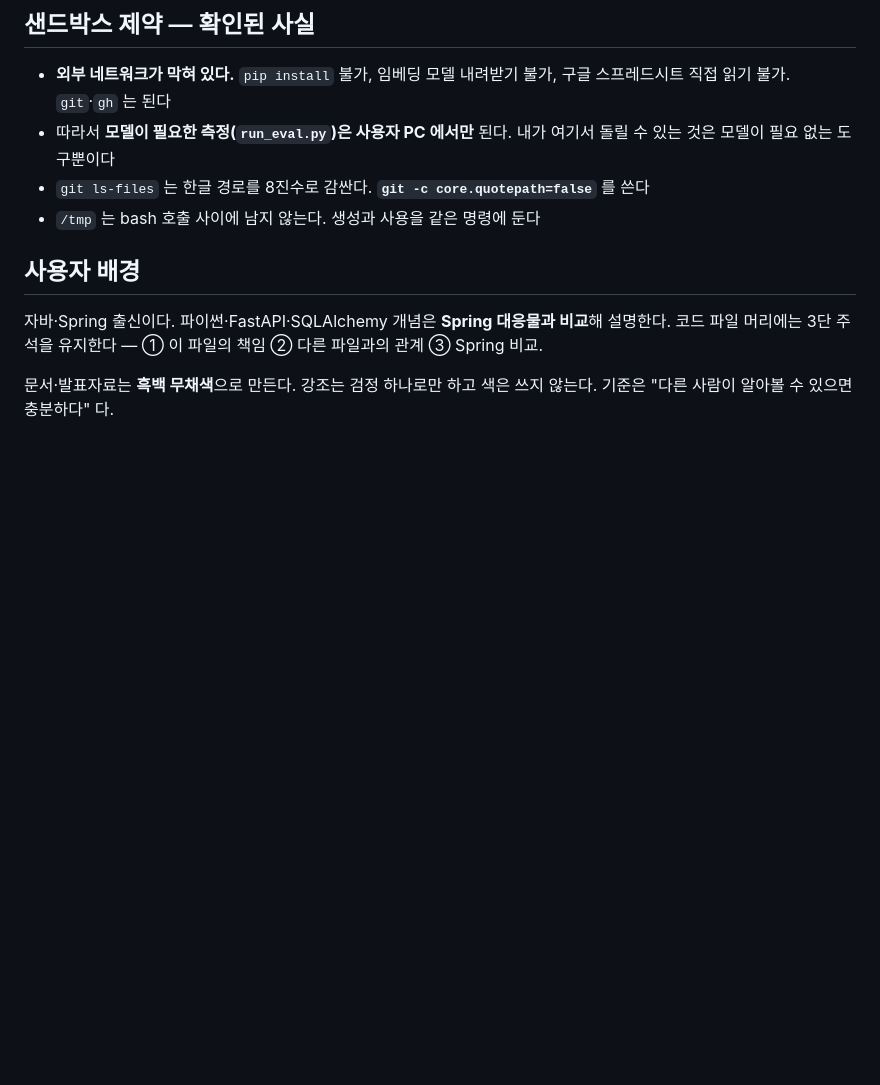
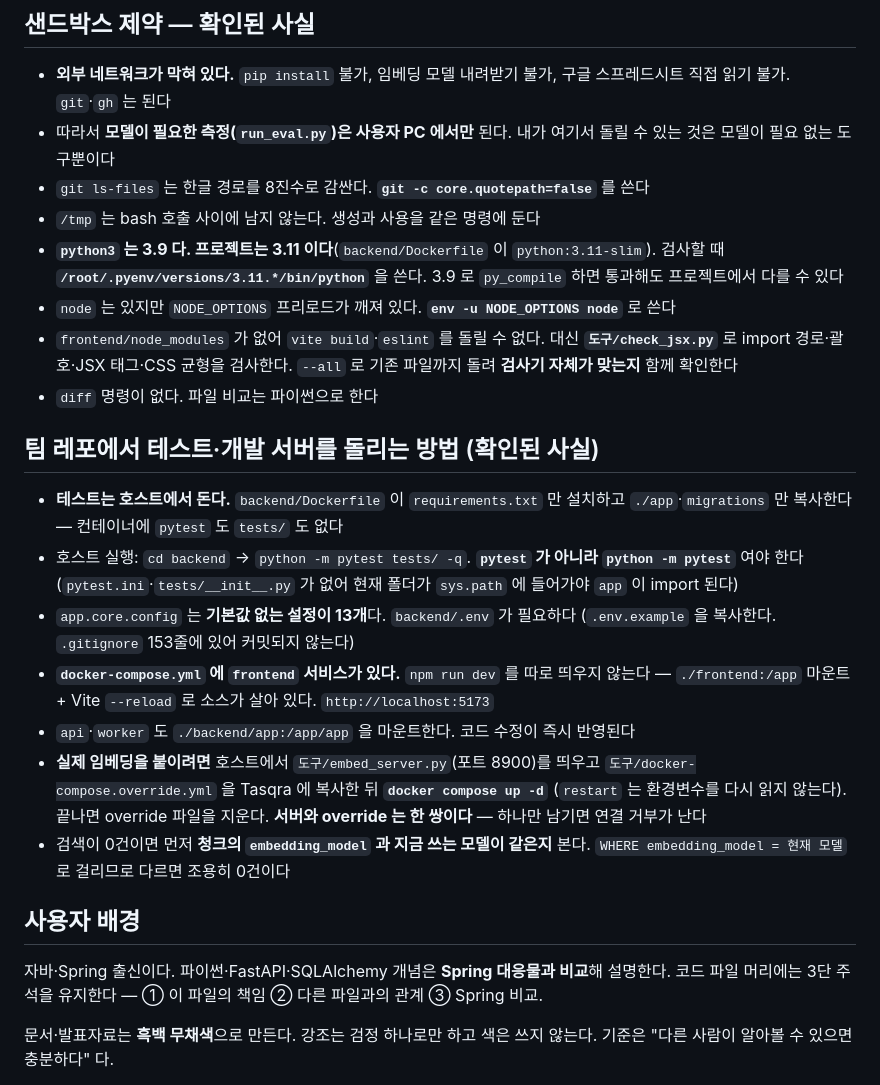
Before and after one commit to bobohyeon/deliver, a Markdown page: .kiro/steering/00-프로젝트-지도.md, the part around the change. GitHub-like rendering; blank space fills up the shorter version.

```diff
--- a/.kiro/steering/00-프로젝트-지도.md
+++ b/.kiro/steering/00-프로젝트-지도.md
@@ -99,6 +99,34 @@ JSONL 첫 줄만 보고 / 파일 하나만 보고 / 표 한 칸만 보고. 숫
   내가 여기서 돌릴 수 있는 것은 모델이 필요 없는 도구뿐이다
 - `git ls-files` 는 한글 경로를 8진수로 감싼다. **`git -c core.quotepath=false`** 를 쓴다
 - `/tmp` 는 bash 호출 사이에 남지 않는다. 생성과 사용을 같은 명령에 둔다
+- **`python3` 는 3.9 다. 프로젝트는 3.11 이다**(`backend/Dockerfile` 이
+  `python:3.11-slim`). 검사할 때 **`/root/.pyenv/versions/3.11.*/bin/python`** 을 쓴다.
+  3.9 로 `py_compile` 하면 통과해도 프로젝트에서 다를 수 있다
+- `node` 는 있지만 `NODE_OPTIONS` 프리로드가 깨져 있다. **`env -u NODE_OPTIONS node`** 로 쓴다
+- `frontend/node_modules` 가 없어 `vite build`·`eslint` 를 돌릴 수 없다.
+  대신 **`도구/check_jsx.py`** 로 import 경로·괄호·JSX 태그·CSS 균형을 검사한다.
+  `--all` 로 기존 파일까지 돌려 **검사기 자체가 맞는지** 함께 확인한다
+- `diff` 명령이 없다. 파일 비교는 파이썬으로 한다
+
+## 팀 레포에서 테스트·개발 서버를 돌리는 방법 (확인된 사실)
+
+- **테스트는 호스트에서 돈다.** `backend/Dockerfile` 이 `requirements.txt` 만 설치하고
+  `./app`·`migrations` 만 복사한다 — 컨테이너에 `pytest` 도 `tests/` 도 없다
+- 호스트 실행: `cd backend` → `python -m pytest tests/ -q`.
+  **`pytest` 가 아니라 `python -m pytest`** 여야 한다(`pytest.ini`·`tests/__init__.py`
+  가 없어 현재 폴더가 `sys.path` 에 들어가야 `app` 이 import 된다)
+- `app.core.config` 는 **기본값 없는 설정이 13개**다. `backend/.env` 가 필요하다
+  (`.env.example` 을 복사한다. `.gitignore` 153줄에 있어 커밋되지 않는다)
+- **`docker-compose.yml` 에 `frontend` 서비스가 있다.** `npm run dev` 를 따로
+  띄우지 않는다 — `./frontend:/app` 마운트 + Vite `--reload` 로 소스가 살아 있다.
+  `http://localhost:5173`
+- `api`·`worker` 도 `./backend/app:/app/app` 을 마운트한다. 코드 수정이 즉시 반영된다
+- **실제 임베딩을 붙이려면** 호스트에서 `도구/embed_server.py`(포트 8900)를 띄우고
+  `도구/docker-compose.override.yml` 을 Tasqra 에 복사한 뒤 **`docker compose up -d`**
+  (`restart` 는 환경변수를 다시 읽지 않는다). 끝나면 override 파일을 지운다.
+  **서버와 override 는 한 쌍이다** — 하나만 남기면 연결 거부가 난다
+- 검색이 0건이면 먼저 **청크의 `embedding_model` 과 지금 쓰는 모델이 같은지** 본다.
+  `WHERE embedding_model = 현재 모델` 로 걸리므로 다르면 조용히 0건이다
 
 ## 사용자 배경
 
```
Also changed, not shown: 관리/작업일지_0820.md (added, +135 -0 lines).
